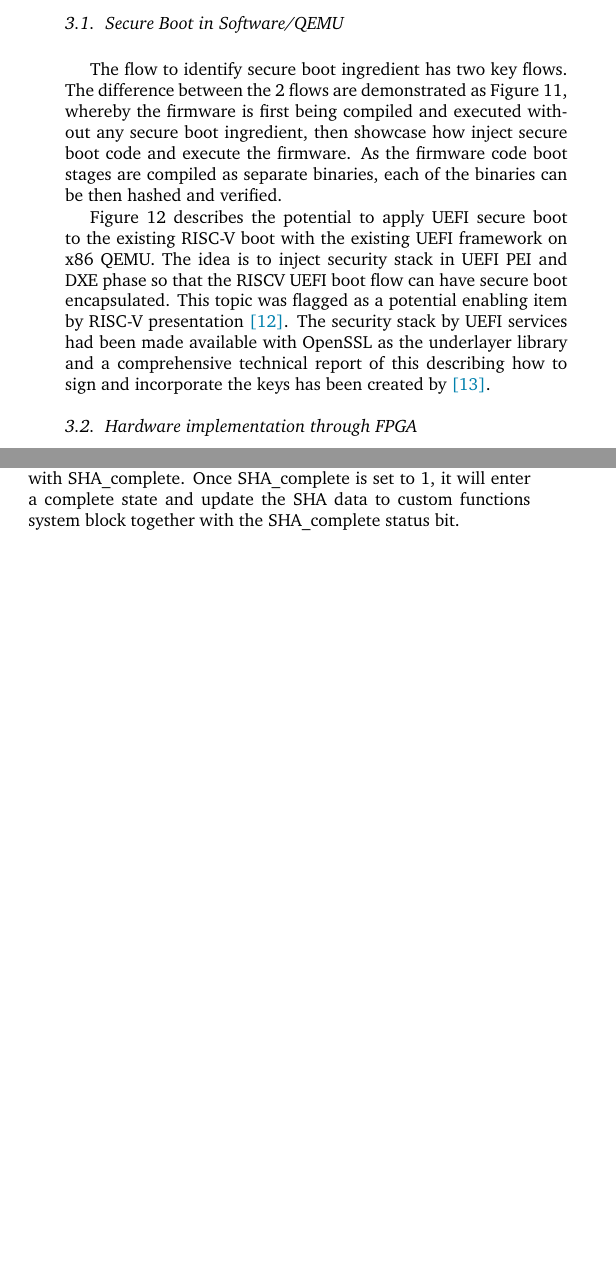
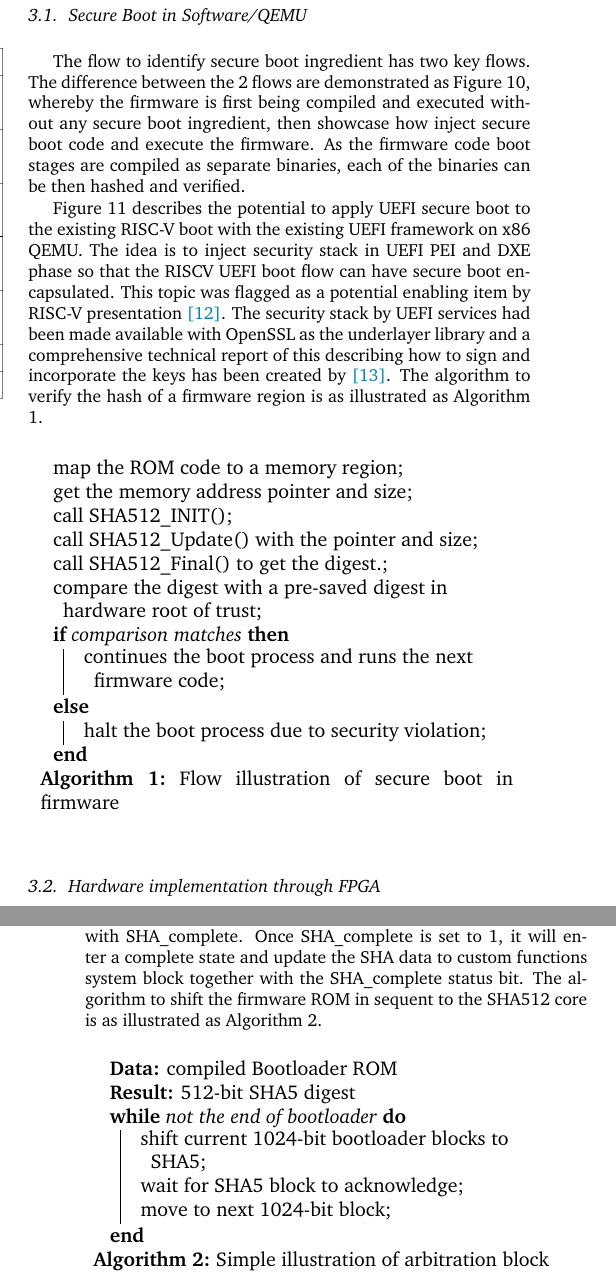
Before and after one commit to joshloo/latex, a LaTeX paper (JESTCH/firmware_riscv_paper/cas-dc-template.tex): two parts of the columns of page 3 of 9 before the commit and two parts of the columns of pages 3 and 4 of 8 after it, joined at a grey line, cut so that both start at the same text, the shorter picture padded with empty space. Compiled offline with pdfLaTeX; a LaTeX package or settings file that is missing is left out.

Commit message:
Add pseudo and make some citing corretions

```diff
--- a/JESTCH/firmware_riscv_paper/cas-dc-template.tex
+++ b/JESTCH/firmware_riscv_paper/cas-dc-template.tex
@@ -23,6 +23,10 @@
 %\usepackage[authoryear,longnamesfirst]{natbib}
 %\usepackage[authoryear]{natbib}
 \usepackage[numbers,sort&compress]{natbib}
+
+\usepackage[]{algorithm2e}
+
+\usepackage{algpseudocode}
 
 %%%Author definitions
 \def\tsc#1{\csdef{#1}{\textsc{\lowercase{#1}}\xspace}}
@@ -244 +248,3 @@ In respective targeted technology domain, Pascal et al proposed HECTOR-V, a RISC
 
+\begin{table}[hbt!]
+	\caption{Previous Researchers Work}
@@ -288,9 +292,9 @@ A comparison between software emulation (QEMU), reference boards, and FPGA is cr
 \end{comment}
 
 \subsection{ Secure Boot in Software/QEMU}
-The flow to identify secure boot ingredient has two key flows. The difference between the 2 flows are demonstrated as Figure 11, whereby the firmware is first being compiled and executed without any secure boot ingredient, then showcase how inject secure boot code and execute the firmware. As the firmware code boot stages are compiled as separate binaries, each of the binaries can be then hashed and verified.
+The flow to identify secure boot ingredient has two key flows. The difference between the 2 flows are demonstrated as Figure 10, whereby the firmware is first being compiled and executed without any secure boot ingredient, then showcase how inject secure boot code and execute the firmware. As the firmware code boot stages are compiled as separate binaries, each of the binaries can be then hashed and verified.
 
-Figure 12 describes the potential to apply UEFI secure boot to the existing RISC-V boot with the existing UEFI framework on x86 QEMU. The idea is to inject security stack in UEFI PEI and DXE phase so that the RISCV UEFI boot flow can have secure boot encapsulated. This topic was flagged as a potential enabling item by RISC-V presentation \cite{R5:10}. The security stack by UEFI services had been made available with OpenSSL as the underlayer library and a comprehensive technical report of this describing how to sign and incorporate the keys has been created by \cite{R5:11}.
+Figure 11 describes the potential to apply UEFI secure boot to the existing RISC-V boot with the existing UEFI framework on x86 QEMU. The idea is to inject security stack in UEFI PEI and DXE phase so that the RISCV UEFI boot flow can have secure boot encapsulated. This topic was flagged as a potential enabling item by RISC-V presentation \cite{R5:10}. The security stack by UEFI services had been made available with OpenSSL as the underlayer library and a comprehensive technical report of this describing how to sign and incorporate the keys has been created by \cite{R5:11}. The algorithm to verify the hash of a firmware region is as illustrated as Algorithm 1.
 
 % Span figure example on double column
 \begin{figure}[hbt!]
@@ -300,6 +304,24 @@ Figure 12 describes the potential to apply UEFI secure boot to the existing RISC
 \end{figure}
 
 
+
+\begin{algorithm}
+ \caption{Flow illustration of secure boot in firmware}
+map the ROM code to a memory region\;
+get the memory address pointer and size\;
+call SHA512\_INIT()\;
+call SHA512\_Update() with the pointer and size\;
+call SHA512\_Final() to get the digest.\;
+compare the digest with a pre-saved digest in hardware root of trust\;
+
+\eIf{comparison matches}{
+   continues the boot process and runs the next firmware code\;
+   }{
+   halt the boot process due to security violation\;
+  }
+
+\end{algorithm}
+
 % Span figure example on double column
 \begin{figure}[hbt!]
 	\centering
@@ -345,7 +367,19 @@ Based on the connections shown in Figure 15, during normal boot up process, NEOR
 \end{figure}
 
 
-The state machine of the arbiter is further designed as Figure 16. It begins with Idle state when everything is initialized to 0. A counter is implemented to keep track of the ROM blocks left to transfer from ROM block to SHA512 core. In send data state, the arbiter will set ROM\_data\_ready for SHA512 block to consume that block of 1024 bits data, then transition to toggle data ready bit state to toggle ROM\_data\_ready bit to 0 and decrement the counter so that the next send data state will transfer next chunk of data to SHA512 core to be processed. Once all blocks had been sent to SHA512 core. It will wait for SHA512 block to respond with SHA\_complete. Once SHA\_complete is set to 1, it will enter a complete state and update the SHA data to custom functions system block together with the SHA\_complete status bit.
+The state machine of the arbiter is further designed as Figure 15. It begins with Idle state when everything is initialized to 0. A counter is implemented to keep track of the ROM blocks left to transfer from ROM block to SHA512 core. In send data state, the arbiter will set ROM\_data\_ready for SHA512 block to consume that block of 1024 bits data, then transition to toggle data ready bit state to toggle ROM\_data\_ready bit to 0 and decrement the counter so that the next send data state will transfer next chunk of data to SHA512 core to be processed. Once all blocks had been sent to SHA512 core. It will wait for SHA512 block to respond with SHA\_complete. Once SHA\_complete is set to 1, it will enter a complete state and update the SHA data to custom functions system block together with the SHA\_complete status bit. The algorithm to shift the firmware ROM in sequent to the SHA512 core is as illustrated as Algorithm 2.
+
+\begin{algorithm}
+ \caption{Simple illustration of arbitration block}
+ \KwData{compiled Bootloader ROM}
+ \KwResult{512-bit SHA5 digest}
+
+ \While{not the end of bootloader}{
+  shift current 1024-bit bootloader blocks to SHA5\;
+  wait for SHA5 block to acknowledge\;
+  move to next 1024-bit block\;
+ }
+\end{algorithm}
 
 \subsection{ Proposed experiments}
 The experiment proposed to evaluate the methodology includes 3 parameters.
```
Also changed, not shown: JESTCH/firmware_riscv_paper/cas-dc-template.pdf, JESTCH/firmware_riscv_paper/cas-dc-template.tex (30 more changed lines), 1 other file.
